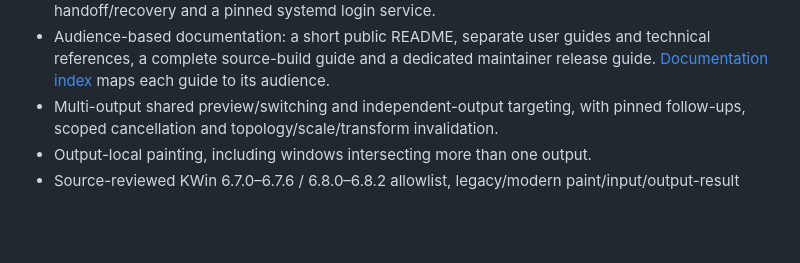
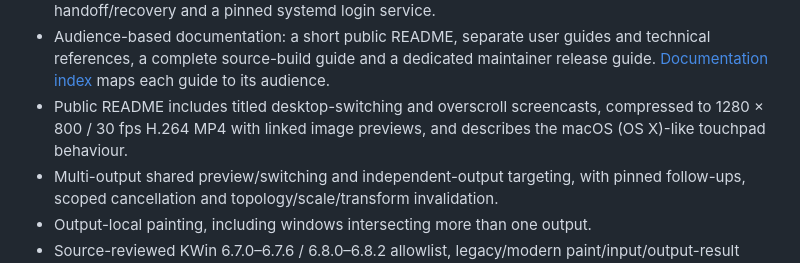
Before and after one commit to matthetherington/kwin-natural-desktop-slide, a Markdown page: docs/PLAN.md, the part around the change. Drawn GitHub-style; blank space fills up the shorter version.

```diff
--- a/docs/PLAN.md
+++ b/docs/PLAN.md
@@ -27,6 +27,9 @@ For user-facing guidance, start with [compatibility](COMPATIBILITY.md).
 - Audience-based documentation: a short public README, separate user guides and
   technical references, a complete source-build guide and a dedicated maintainer
   release guide. [Documentation index](README.md) maps each guide to its audience.
+- Public README includes titled desktop-switching and overscroll screencasts,
+  compressed to 1280 × 800 / 30 fps H.264 MP4 with linked image previews, and
+  describes the macOS (OS X)-like touchpad behaviour.
 - Multi-output shared preview/switching and independent-output targeting, with
   pinned follow-ups, scoped cancellation and topology/scale/transform invalidation.
 - Output-local painting, including windows intersecting more than one output.
```
Also changed, not shown: README.md (+20 -0 lines), docs/media/desktop-swiping.jpg (added), docs/media/overscroll.jpg (added), 2 other files.
